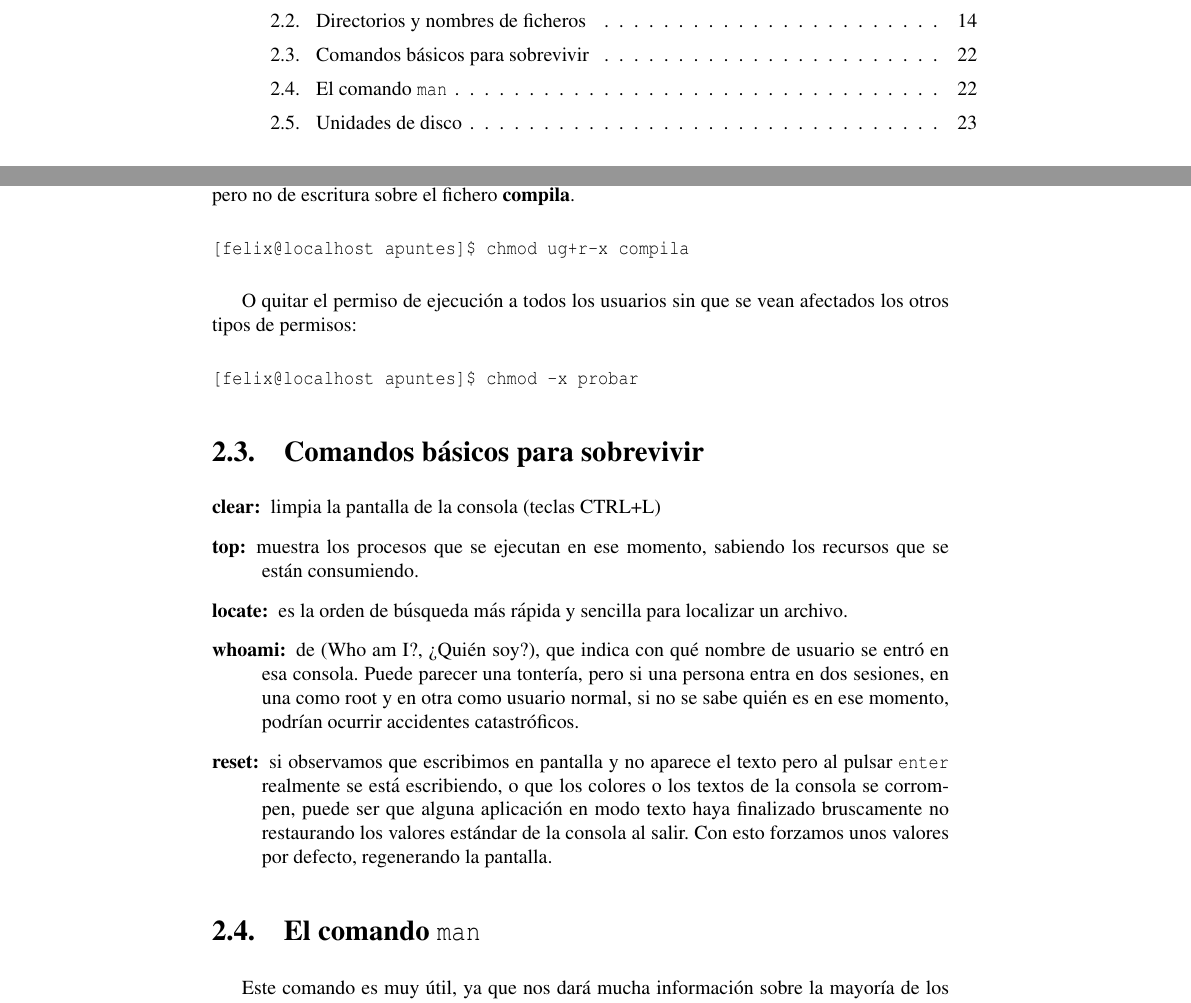
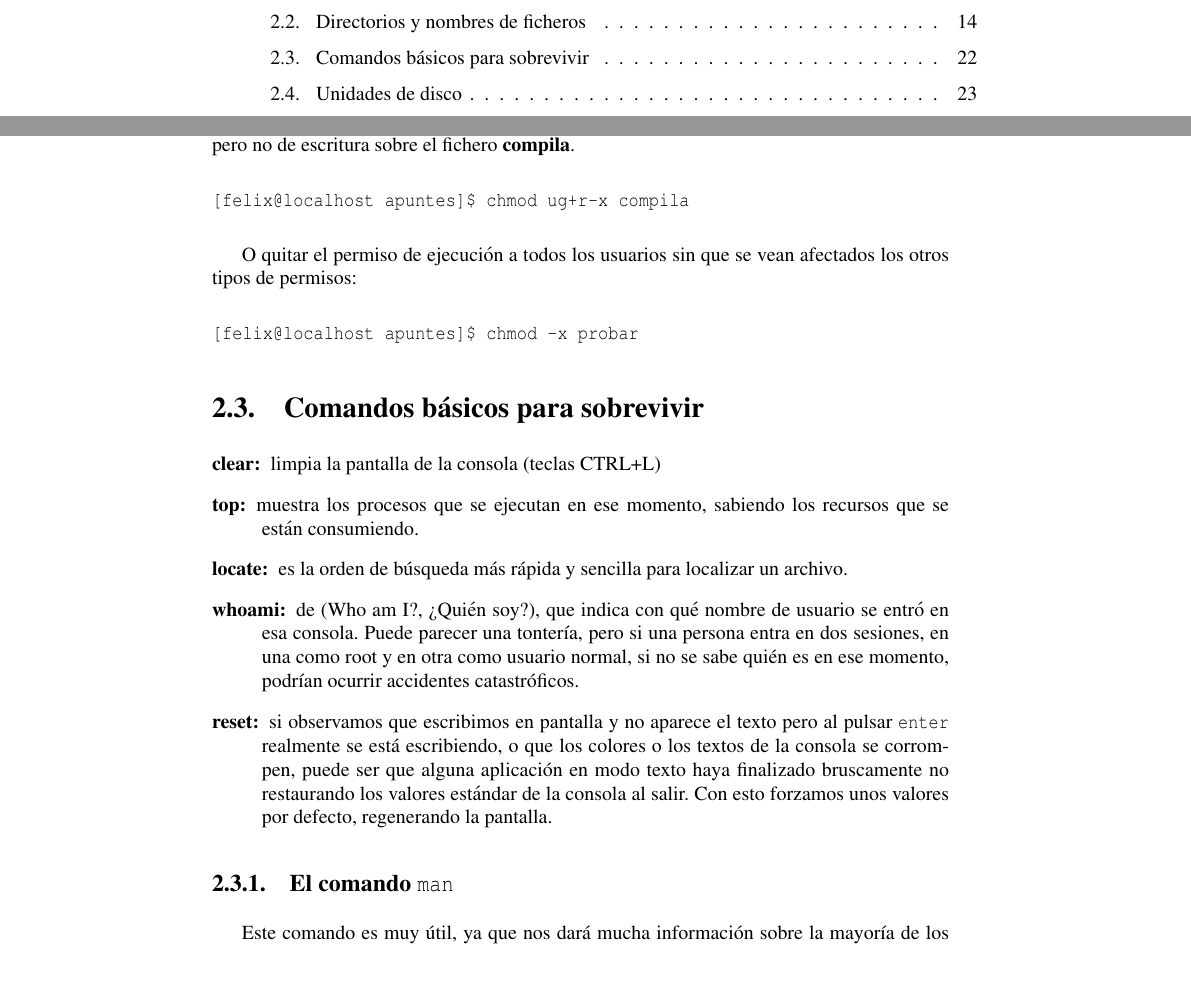
Before and after one commit to gulic/cila, a LaTeX book (book.tex, which reads comandos.tex): two parts of pages 17 and 52 of 375, joined at a grey line, cut so that both start at the same text, the shorter picture padded with empty space. Compiled offline with pdfLaTeX; the source files are stored in an older character set and shown here as Unicode.

Commit message:
Comando man dentro de comandos útiles

```diff
--- a/comandos.tex
+++ b/comandos.tex
@@ -534,7 +534,7 @@ regenerando la pantalla.
 
 \end{description}
 
-\section{El comando {\tt man}}
+\subsection{El comando {\tt man}}
 \index{Comandos!man}
 
 
```
